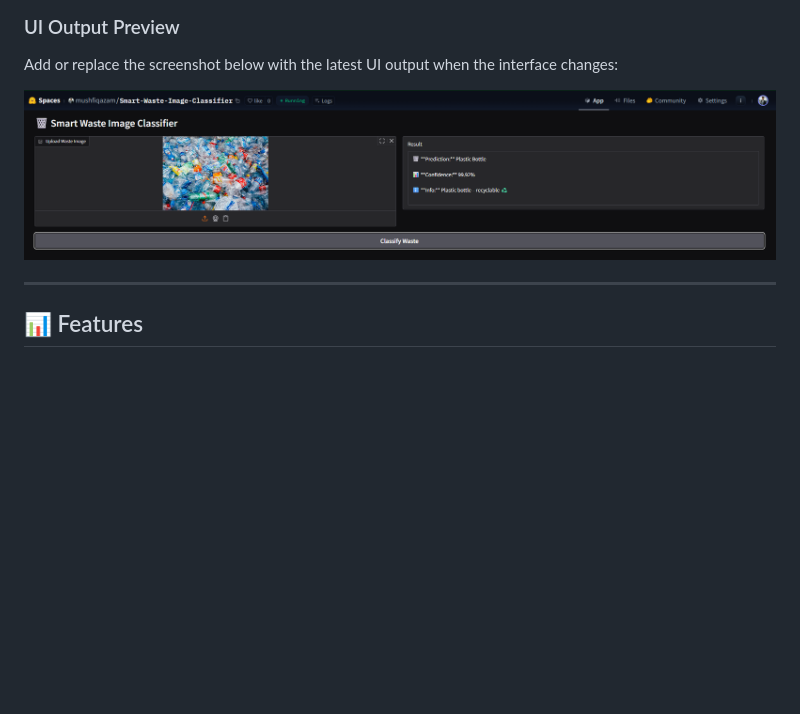
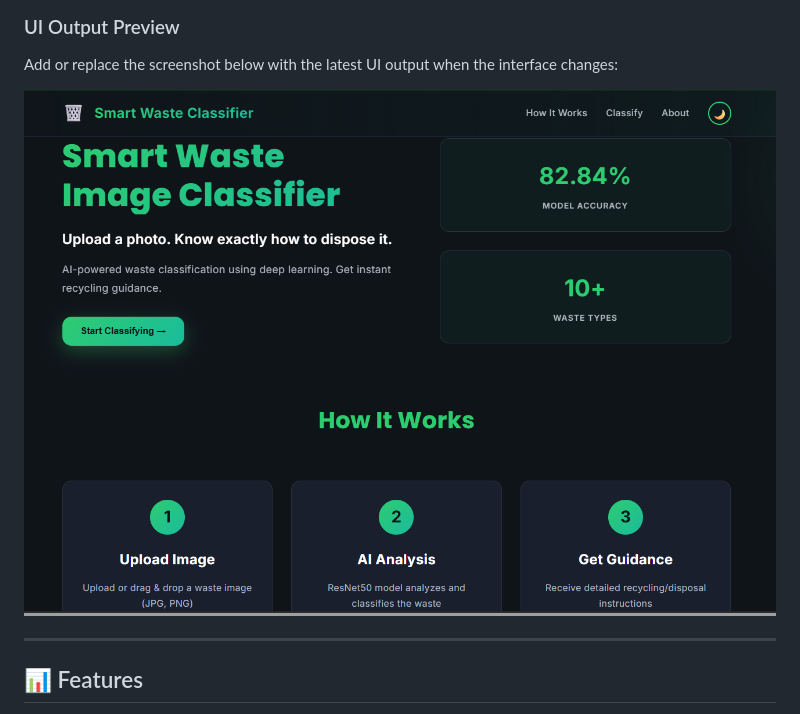
Before and after one commit to Mushfiq-Azam/smart-waste-image-classifier, a Markdown page: README.md, the part around the change. Drawn GitHub-style; pictures changed too: frontend/assets/demo1.png (added); blank space fills up the shorter version.

```diff
--- a/README.md
+++ b/README.md
@@ -72,7 +72,7 @@ Visit: https://mushfiq-azam.github.io/smart-waste-image-classifier/
 
 Add or replace the screenshot below with the latest UI output when the interface changes:
 
-![Smart Waste Classifier UI output placeholder](frontend/assets/demo.png)
+![Smart Waste Classifier UI output placeholder](frontend/assets/demo1.png)
 
 ---
 
```
Also changed, not shown: frontend/assets/demo2.png (added), frontend/assets/demo3.png (added).
